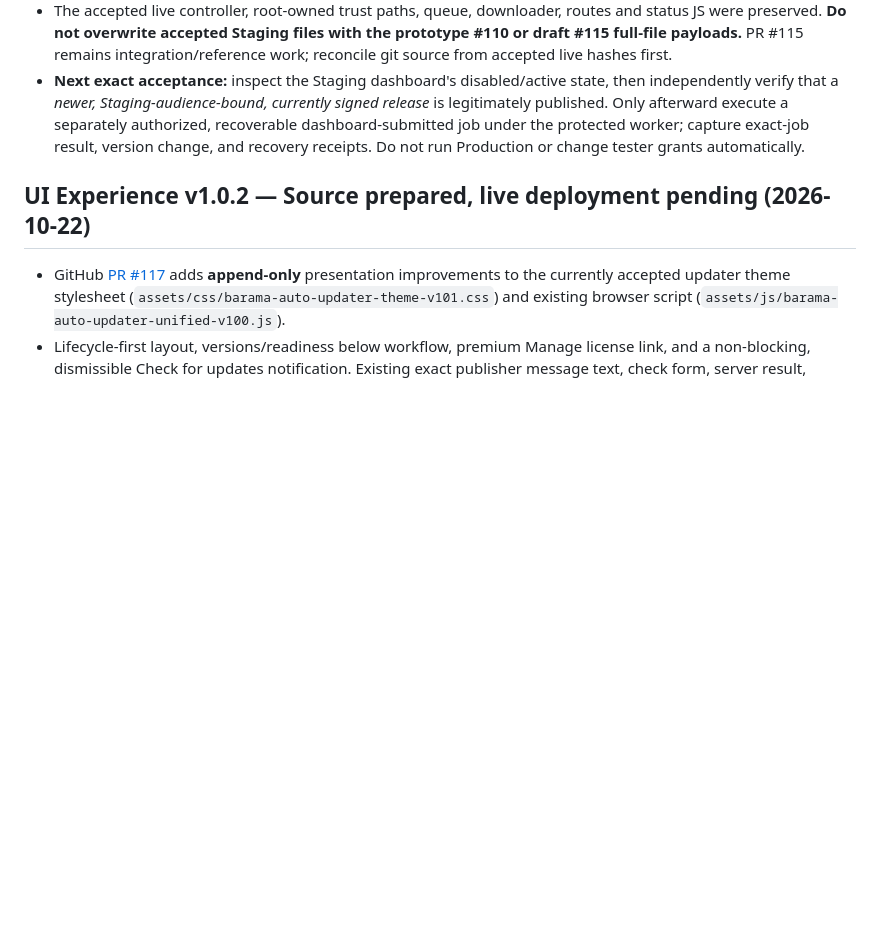
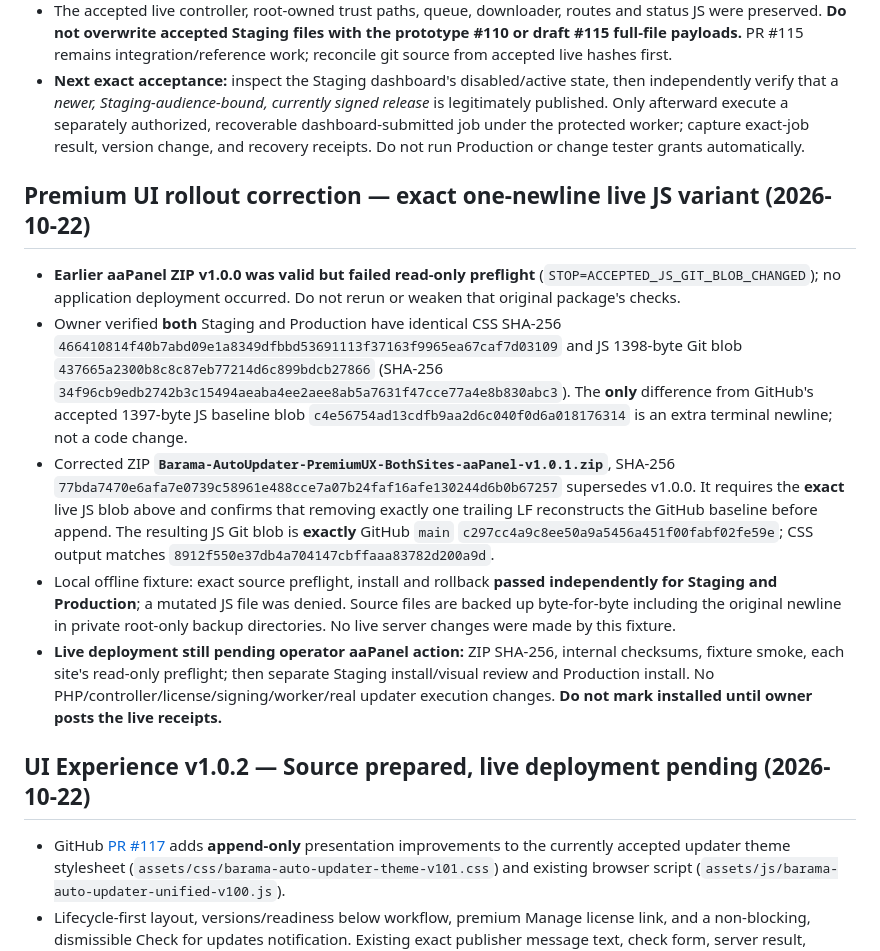
Before and after one commit to tonsamith128/Barama-Real-Estate, a Markdown page: docs/AUTO_UPDATER_MASTER_PLAN.md, the part around the change. GitHub-like rendering; blank space fills up the shorter version.

Commit message:
docs(auto-updater): pin corrected exact-live Premium UI rollout v1.0.1

```diff
--- a/docs/AUTO_UPDATER_MASTER_PLAN.md
+++ b/docs/AUTO_UPDATER_MASTER_PLAN.md
@@ -20,6 +20,14 @@
 - Staging `VERSION=0.9.23`. `ROOT_WORKER_STARTED=NO`; `UPDATE_JOB_SUBMITTED=NO`; database, Production, and application release version unchanged. **This accepted result does not certify a dashboard-initiated update.**
 - The accepted live controller, root-owned trust paths, queue, downloader, routes and status JS were preserved. **Do not overwrite accepted Staging files with the prototype #110 or draft #115 full-file payloads.** PR #115 remains integration/reference work; reconcile git source from accepted live hashes first.
 - **Next exact acceptance:** inspect the Staging dashboard's disabled/active state, then independently verify that a *newer, Staging-audience-bound, currently signed release* is legitimately published. Only afterward execute a separately authorized, recoverable dashboard-submitted job under the protected worker; capture exact-job result, version change, and recovery receipts. Do not run Production or change tester grants automatically.
+
+## Premium UI rollout correction — exact one-newline live JS variant (2026-10-22)
+
+- **Earlier aaPanel ZIP v1.0.0 was valid but failed read-only preflight** (`STOP=ACCEPTED_JS_GIT_BLOB_CHANGED`); no application deployment occurred. Do not rerun or weaken that original package's checks.
+- Owner verified **both** Staging and Production have identical CSS SHA-256 `466410814f40b7abd09e1a8349dfbbd53691113f37163f9965ea67caf7d03109` and JS 1398-byte Git blob `437665a2300b8c8c87eb77214d6c899bdcb27866` (SHA-256 `34f96cb9edb2742b3c15494aeaba4ee2aee8ab5a7631f47cce77a4e8b830abc3`). The **only** difference from GitHub's accepted 1397-byte JS baseline blob `c4e56754ad13cdfb9aa2d6c040f0d6a018176314` is an extra terminal newline; not a code change.
+- Corrected ZIP **`Barama-AutoUpdater-PremiumUX-BothSites-aaPanel-v1.0.1.zip`**, SHA-256 `77bda7470e6afa7e0739c58961e488cce7a07b24faf16afe130244d6b0b67257` supersedes v1.0.0. It requires the **exact** live JS blob above and confirms that removing exactly one trailing LF reconstructs the GitHub baseline before append. The resulting JS Git blob is **exactly** GitHub `main` `c297cc4a9c8ee50a9a5456a451f00fabf02fe59e`; CSS output matches `8912f550e37db4a704147cbffaaa83782d200a9d`.
+- Local offline fixture: exact source preflight, install and rollback **passed independently for Staging and Production**; a mutated JS file was denied. Source files are backed up byte-for-byte including the original newline in private root-only backup directories. No live server changes were made by this fixture.
+- **Live deployment still pending operator aaPanel action:** ZIP SHA-256, internal checksums, fixture smoke, each site's read-only preflight; then separate Staging install/visual review and Production install. No PHP/controller/license/signing/worker/real updater execution changes. **Do not mark installed until owner posts the live receipts.**
 
 ## UI Experience v1.0.2 — Source prepared, live deployment pending (2026-10-22)
 
```
